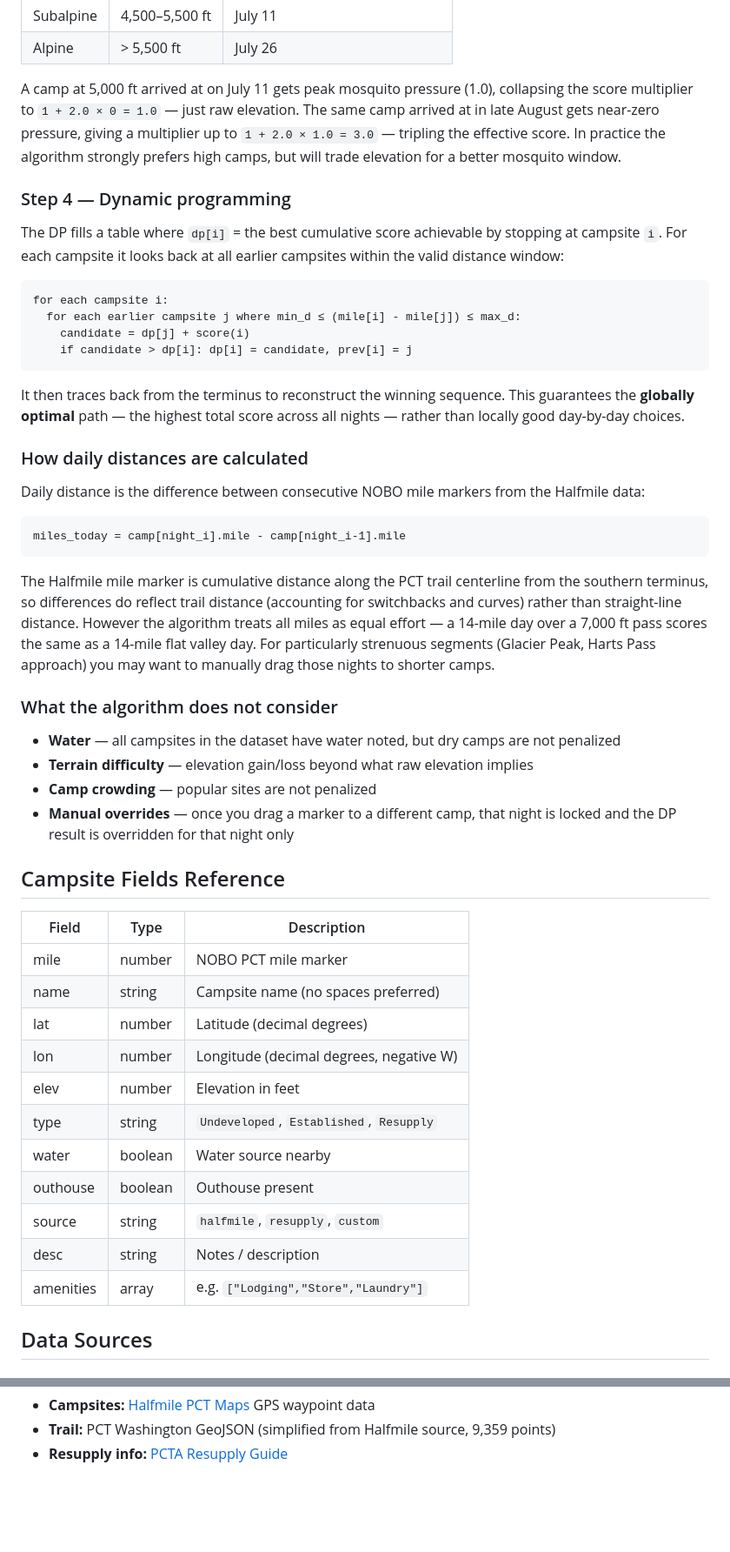
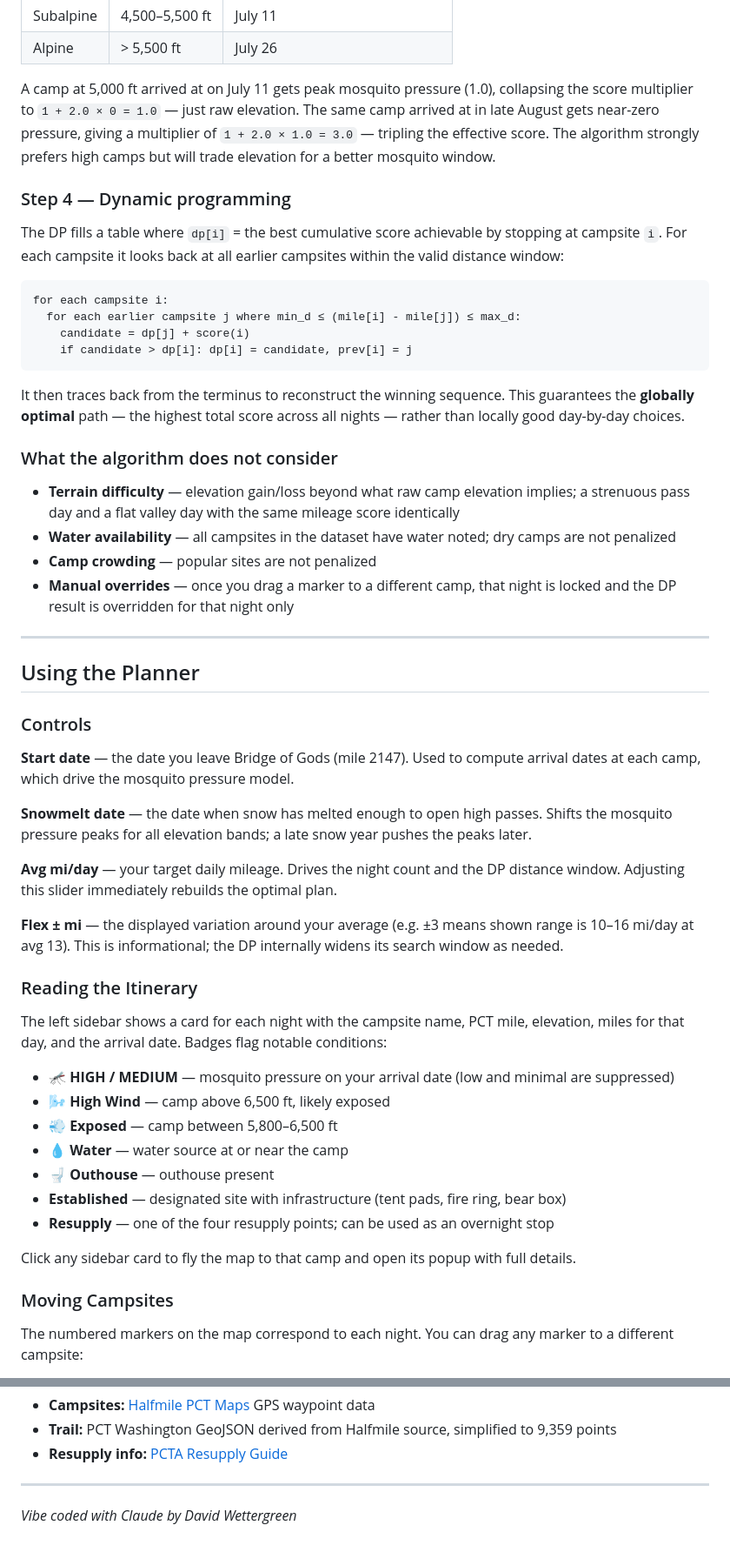
Before and after one commit to dwettergreen/pct_planner, a Markdown page: README.md, 2 parts joined by grey strips. Shown at 87% size. Rendered like a GitHub page; blank space fills up the shorter version.

````diff
--- a/README.md
+++ b/README.md
@@ -113,7 +84,7 @@ Mosquito pressure is a value from 0.0 to 1.0, modeled as a bell curve (Gaussian)
 | Subalpine | 4,500–5,500 ft | July 11 |
 | Alpine | > 5,500 ft | July 26 |
 
-A camp at 5,000 ft arrived at on July 11 gets peak mosquito pressure (1.0), collapsing the score multiplier to `1 + 2.0 × 0 = 1.0` — just raw elevation. The same camp arrived at in late August gets near-zero pressure, giving a multiplier up to `1 + 2.0 × 1.0 = 3.0` — tripling the effective score. In practice the algorithm strongly prefers high camps, but will trade elevation for a better mosquito window.
+A camp at 5,000 ft arrived at on July 11 gets peak mosquito pressure (1.0), collapsing the score multiplier to `1 + 2.0 × 0 = 1.0` — just raw elevation. The same camp arrived at in late August gets near-zero pressure, giving a multiplier of `1 + 2.0 × 1.0 = 3.0` — tripling the effective score. The algorithm strongly prefers high camps but will trade elevation for a better mosquito window.
 
 ### Step 4 — Dynamic programming
 
@@ -128,37 +99,42 @@ for each campsite i:
 
 It then traces back from the terminus to reconstruct the winning sequence. This guarantees the **globally optimal** path — the highest total score across all nights — rather than locally good day-by-day choices.
 
-### How daily distances are calculated
-
-Daily distance is the difference between consecutive NOBO mile markers from the Halfmile data:
-
-```
-miles_today = camp[night_i].mile - camp[night_i-1].mile
-```
-
-The Halfmile mile marker is cumulative distance along the PCT trail centerline from the southern terminus, so differences do reflect trail distance (accounting for switchbacks and curves) rather than straight-line distance. However the algorithm treats all miles as equal effort — a 14-mile day over a 7,000 ft pass scores the same as a 14-mile flat valley day. For particularly strenuous segments (Glacier Peak, Harts Pass approach) you may want to manually drag those nights to shorter camps.
-
 ### What the algorithm does not consider
 
-- **Water** — all campsites in the dataset have water noted, but dry camps are not penalized
-- **Terrain difficulty** — elevation gain/loss beyond what raw elevation implies
+- **Terrain difficulty** — elevation gain/loss beyond what raw camp elevation implies; a strenuous pass day and a flat valley day with the same mileage score identically
+- **Water availability** — all campsites in the dataset have water noted; dry camps are not penalized
 - **Camp crowding** — popular sites are not penalized
 - **Manual overrides** — once you drag a marker to a different camp, that night is locked and the DP result is overridden for that night only
 
-## Campsite Fields Reference
+---
 
-| Field      | Type    | Description                              |
-|------------|---------|------------------------------------------|
-| mile       | number  | NOBO PCT mile marker                     |
-| name       | string  | Campsite name (no spaces preferred)      |
-| lat        | number  | Latitude (decimal degrees)               |
-| lon        | number  | Longitude (decimal degrees, negative W)  |
-| elev       | number  | Elevation in feet                        |
-| type       | string  | `Undeveloped`, `Established`, `Resupply` |
-| water      | boolean | Water source nearby                      |
-| outhouse   | boolean | Outhouse present                         |
-| source     | string  | `halfmile`, `resupply`, `custom`         |
-| desc       | string  | Notes / description                      |
-| amenities  | array   | e.g. `["Lodging","Store","Laundry"]`     |
+## Using the Planner
 
-## Data Sources
+### Controls
+
+**Start date** — the date you leave Bridge of Gods (mile 2147). Used to compute arrival dates at each camp, which drive the mosquito pressure model.
+
+**Snowmelt date** — the date when snow has melted enough to open high passes. Shifts the mosquito pressure peaks for all elevation bands; a late snow year pushes the peaks later.
+
+**Avg mi/day** — your target daily mileage. Drives the night count and the DP distance window. Adjusting this slider immediately rebuilds the optimal plan.
+
+**Flex ± mi** — the displayed variation around your average (e.g. ±3 means shown range is 10–16 mi/day at avg 13). This is informational; the DP internally widens its search window as needed.
+
+### Reading the Itinerary
+
+The left sidebar shows a card for each night with the campsite name, PCT mile, elevation, miles for that day, and the arrival date. Badges flag notable conditions:
+
+- **🦟 HIGH / MEDIUM** — mosquito pressure on your arrival date (low and minimal are suppressed)
+- **🌬️ High Wind** — camp above 6,500 ft, likely exposed
+- **💨 Exposed** — camp between 5,800–6,500 ft
+- **💧 Water** — water source at or near the camp
+- **🚽 Outhouse** — outhouse present
+- **Established** — designated site with infrastructure (tent pads, fire ring, bear box)
+- **Resupply** — one of the four resupply points; can be used as an overnight stop
+
+Click any sidebar card to fly the map to that camp and open its popup with full details.
+
+### Moving Campsites
+
+The numbered markers on the map correspond to each night. You can drag any marker to a different campsite:
+
@@ -165,4 +202,8 @@ The Halfmile mile marker is cumulative distance along the PCT trail centerline f
 
 - **Campsites:** [Halfmile PCT Maps](https://www.pctmap.net/) GPS waypoint data
-- **Trail:** PCT Washington GeoJSON (simplified from Halfmile source, 9,359 points)
+- **Trail:** PCT Washington GeoJSON derived from Halfmile source, simplified to 9,359 points
 - **Resupply info:** [PCTA Resupply Guide](https://www.pcta.org/discover-the-trail/resupply/)
+
+---
+
+*Vibe coded with Claude by David Wettergreen*
````
Also changed, not shown: other parts of README.md (+77 -45 lines).
